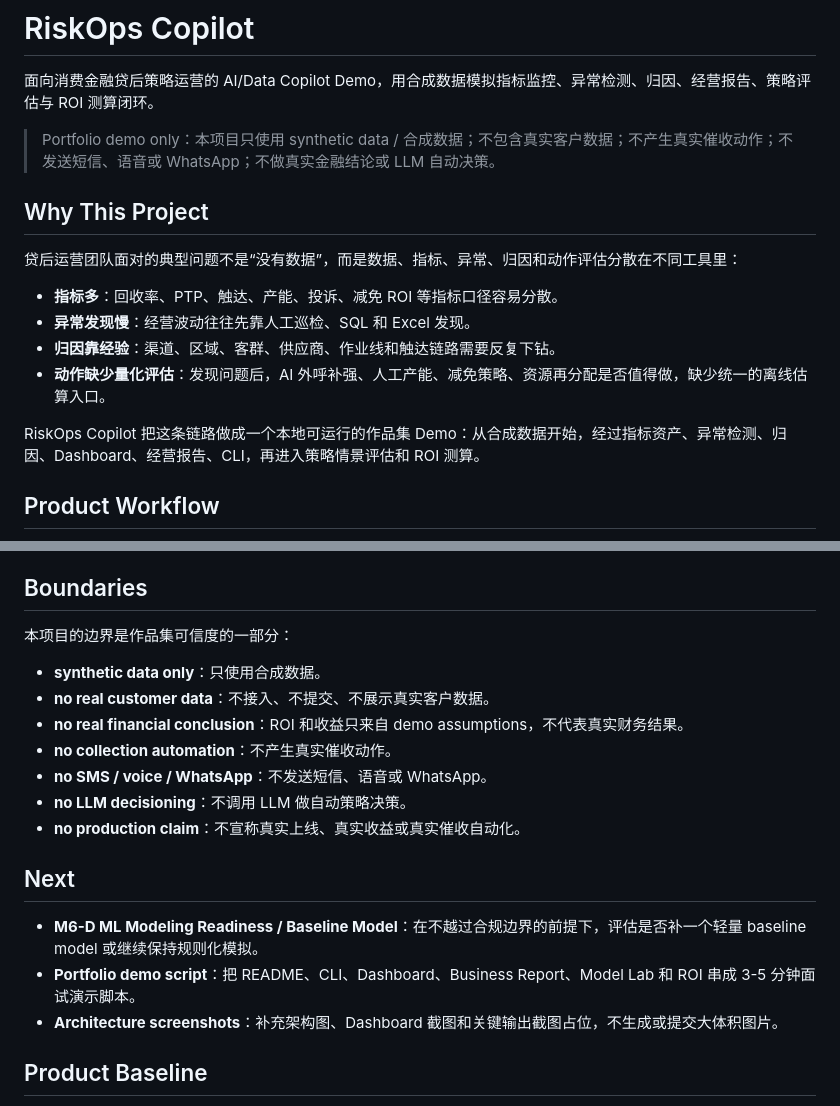
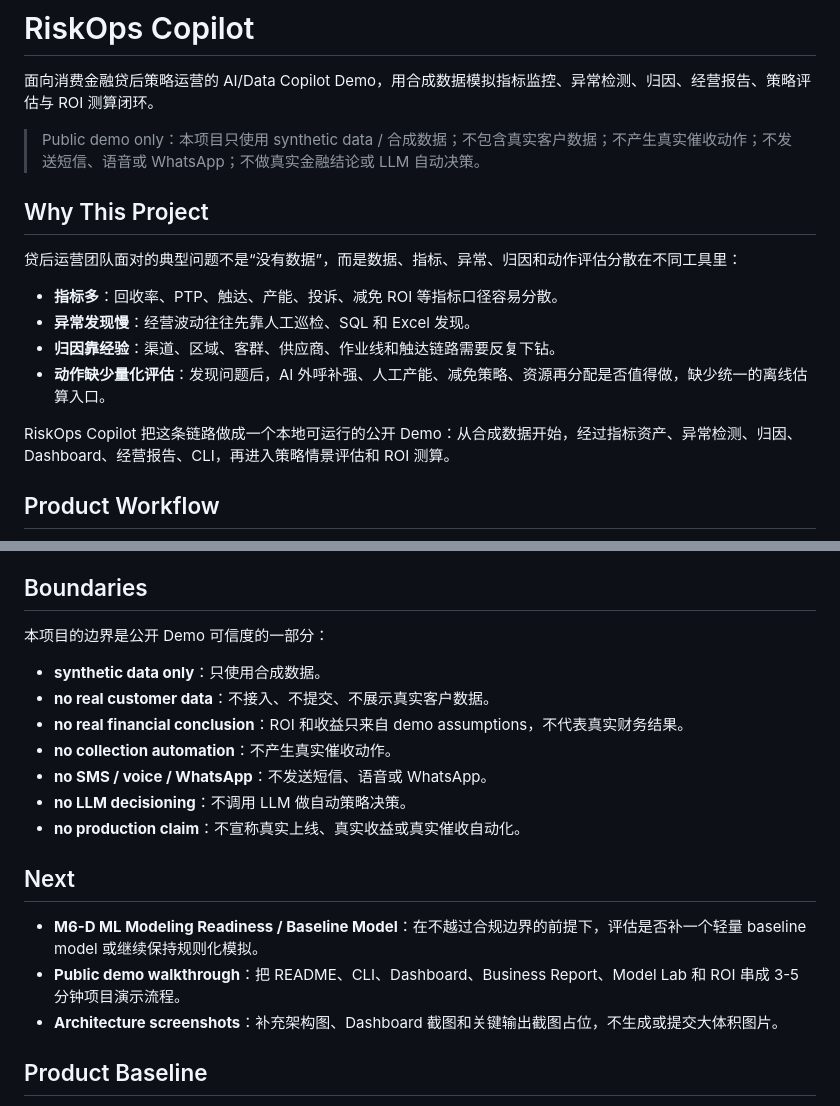
Before and after one commit to LeXiaoyao/riskops-copilot, a Markdown page: README.md, 2 parts joined by grey strips. Rendered like a GitHub page.

Commit message:
Clean public README positioning

```diff
--- a/README.md
+++ b/README.md
@@ -2,7 +2,7 @@
 
 面向消费金融贷后策略运营的 AI/Data Copilot Demo，用合成数据模拟指标监控、异常检测、归因、经营报告、策略评估与 ROI 测算闭环。
 
-> Portfolio demo only：本项目只使用 synthetic data / 合成数据；不包含真实客户数据；不产生真实催收动作；不发送短信、语音或 WhatsApp；不做真实金融结论或 LLM 自动决策。
+> Public demo only：本项目只使用 synthetic data / 合成数据；不包含真实客户数据；不产生真实催收动作；不发送短信、语音或 WhatsApp；不做真实金融结论或 LLM 自动决策。
 
 ## Why This Project
 
@@ -13,7 +13,7 @@
 - **归因靠经验**：渠道、区域、客群、供应商、作业线和触达链路需要反复下钻。
 - **动作缺少量化评估**：发现问题后，AI 外呼补强、人工产能、减免策略、资源再分配是否值得做，缺少统一的离线估算入口。
 
-RiskOps Copilot 把这条链路做成一个本地可运行的作品集 Demo：从合成数据开始，经过指标资产、异常检测、归因、Dashboard、经营报告、CLI，再进入策略情景评估和 ROI 测算。
+RiskOps Copilot 把这条链路做成一个本地可运行的公开 Demo：从合成数据开始，经过指标资产、异常检测、归因、Dashboard、经营报告、CLI，再进入策略情景评估和 ROI 测算。
 
 ## Product Workflow
 
@@ -115,7 +115,7 @@ pytest
 
 ## Boundaries
 
-本项目的边界是作品集可信度的一部分：
+本项目的边界是公开 Demo 可信度的一部分：
 
 - **synthetic data only**：只使用合成数据。
 - **no real customer data**：不接入、不提交、不展示真实客户数据。
@@ -128,7 +128,7 @@ pytest
 ## Next
 
 - **M6-D ML Modeling Readiness / Baseline Model**：在不越过合规边界的前提下，评估是否补一个轻量 baseline model 或继续保持规则化模拟。
-- **Portfolio demo script**：把 README、CLI、Dashboard、Business Report、Model Lab 和 ROI 串成 3-5 分钟面试演示脚本。
+- **Public demo walkthrough**：把 README、CLI、Dashboard、Business Report、Model Lab 和 ROI 串成 3-5 分钟项目演示流程。
 - **Architecture screenshots**：补充架构图、Dashboard 截图和关键输出截图占位，不生成或提交大体积图片。
 
 ## Product Baseline
```
